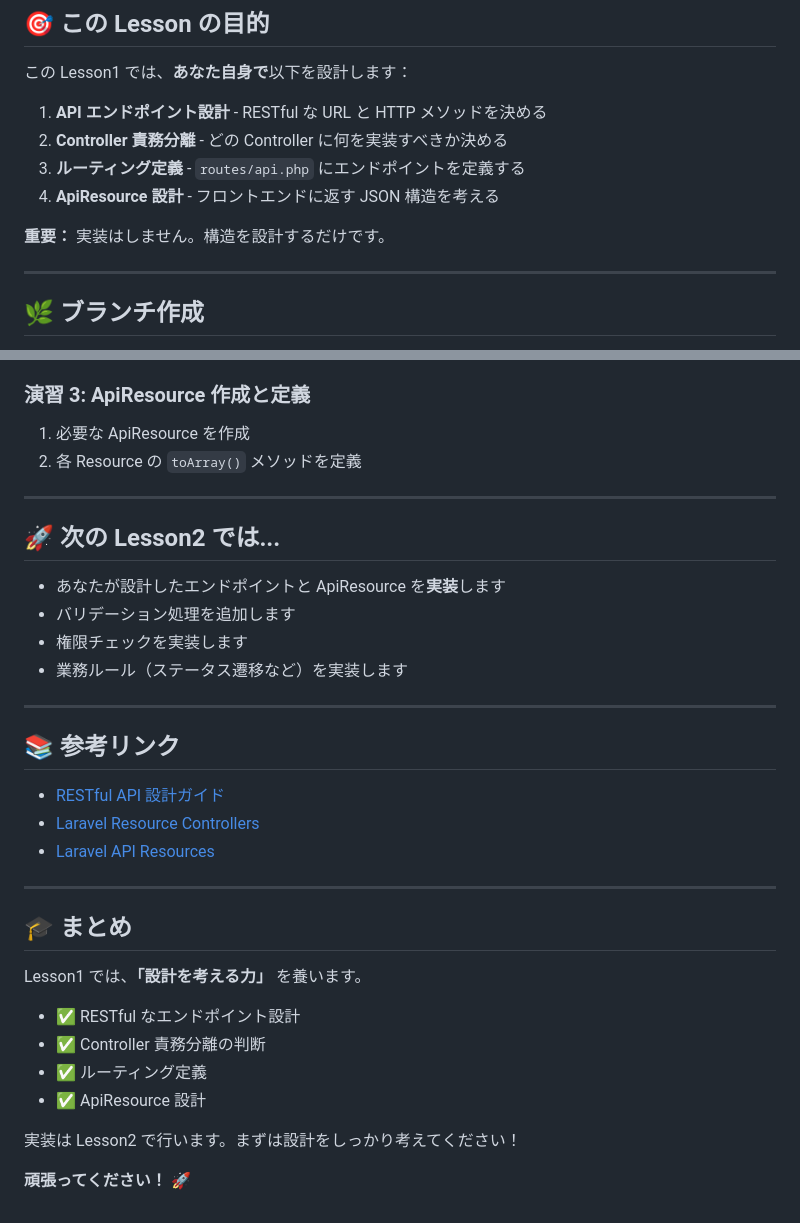
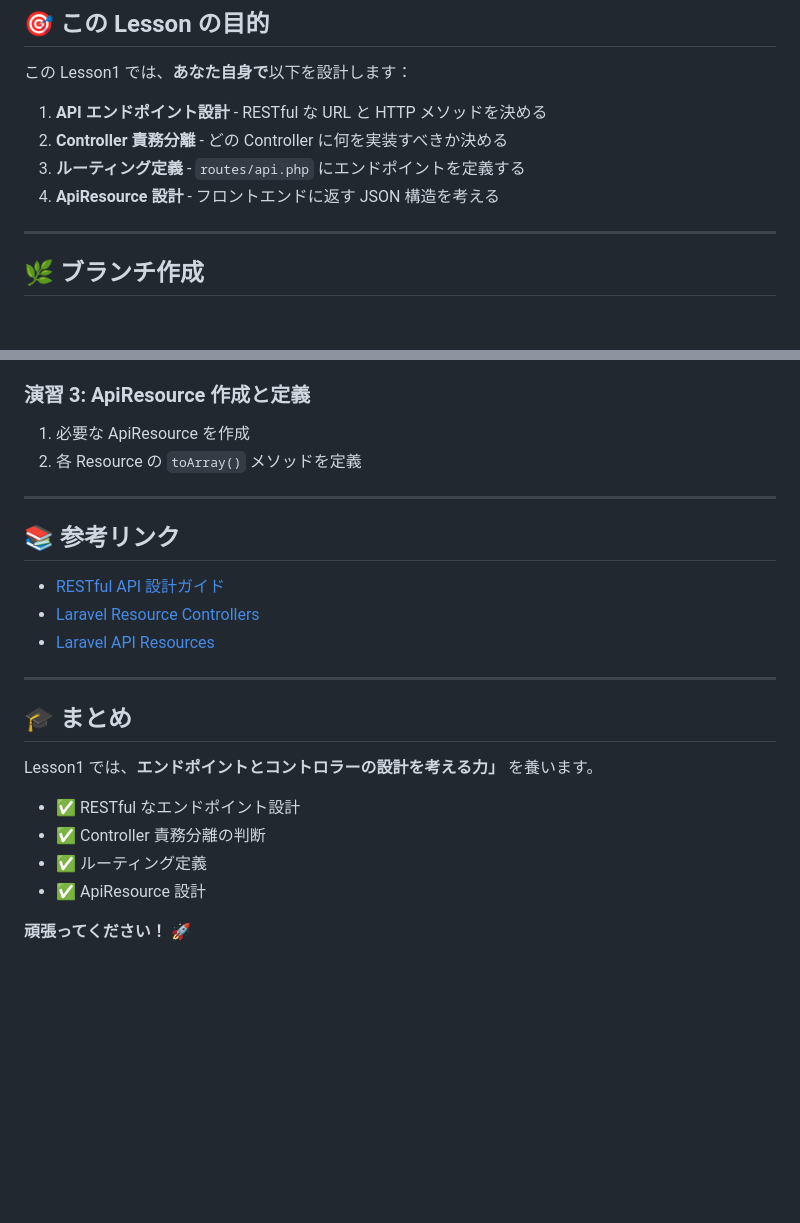
Before and after one commit to e-value/study-task-app-student, a Markdown page: LESSON1_README.md, 2 parts joined by grey strips. Drawn GitHub-style; blank space fills up the shorter version.

Commit message:
docs: LESSON1_README.mdのまとめセクションの表記を修正

```diff
--- a/LESSON1_README.md
+++ b/LESSON1_README.md
@@ -8,8 +8,6 @@
 2. **Controller 責務分離** - どの Controller に何を実装すべきか決める
 3. **ルーティング定義** - `routes/api.php` にエンドポイントを定義する
 4. **ApiResource 設計** - フロントエンドに返す JSON 構造を考える
-
-**重要：** 実装はしません。構造を設計するだけです。
 
 ---
 
@@ -219,15 +217,6 @@ class HogeController extends Controller
 
 ---
 
-## 🚀 次の Lesson2 では...
-
--   あなたが設計したエンドポイントと ApiResource を**実装**します
--   バリデーション処理を追加します
--   権限チェックを実装します
--   業務ルール（ステータス遷移など）を実装します
-
----
-
 ## 📚 参考リンク
 
 -   [RESTful API 設計ガイド](https://restfulapi.net/)
@@ -238,13 +227,11 @@ class HogeController extends Controller
 
 ## 🎓 まとめ
 
-Lesson1 では、**「設計を考える力」** を養います。
+Lesson1 では、**エンドポイントとコントロラーの設計を考える力」** を養います。
 
 -   ✅ RESTful なエンドポイント設計
 -   ✅ Controller 責務分離の判断
 -   ✅ ルーティング定義
 -   ✅ ApiResource 設計
 
-実装は Lesson2 で行います。まずは設計をしっかり考えてください！
-
 **頑張ってください！** 🚀
```
Also changed, not shown: other parts of LESSON1_README.md (+1 -1 lines).
